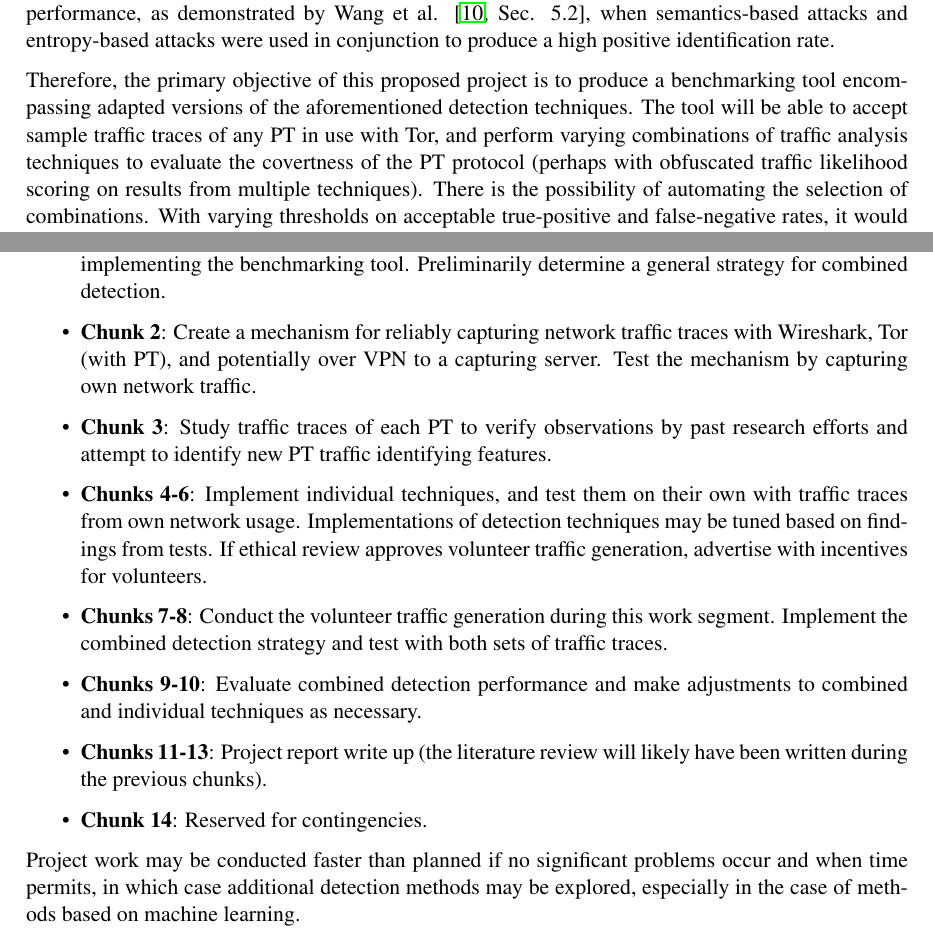
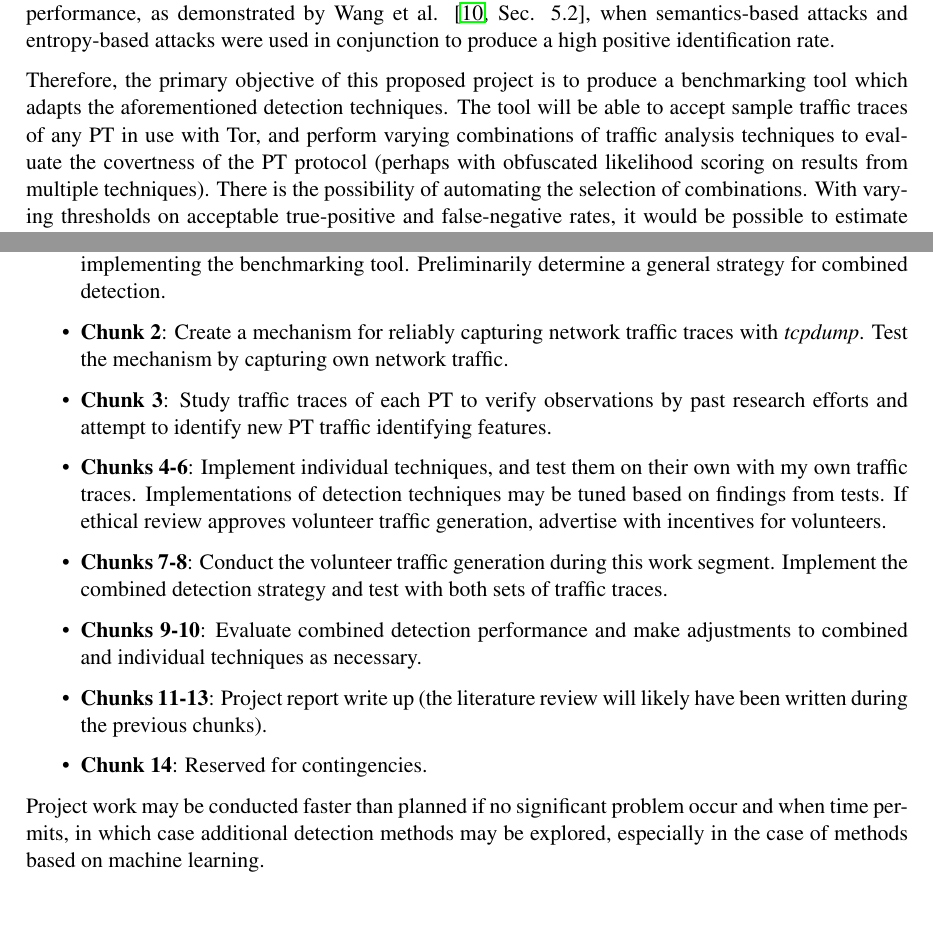
Before and after one commit to chongyangshi/CovertMark, a LaTeX paper (Proposal/ACSProposal.tex): two parts of pages 2 and 3 of 4, joined at a grey line, cut so that both start at the same text, the shorter picture padded with empty space. Compiled offline with pdfLaTeX.

Commit message:
Final fix for proposals.

```diff
--- a/Proposal/ACSProposal.tex
+++ b/Proposal/ACSProposal.tex
@@ -29,7 +29,7 @@ Under current research efforts, three categories of attack techniques are used t
 
 All categories of attacks observe features in traffic traces such as packet metadata and distribution. Each category of techniques have distinct superiorities and weaknesses in terms of computational cost, protocol coverage, and portability. All attacks share the same the goal of achieving a high true-positive rate (identifying obfuscated traffic traces) and a low false-positive rate (not misidentifying non-obfuscated traffic as obfuscated), both of which are desirable to a state censor. Combinations of attacks from different categories can be chosen with deliberate strategies to maximise detection performance, as demonstrated by Wang et al. \cite[Sec. 5.2]{wang2015seeing}, when semantics-based attacks and entropy-based attacks were used in conjunction to produce a high positive identification rate.
 
-Therefore, the primary objective of this proposed project is to produce a benchmarking tool encompassing adapted versions of the aforementioned detection techniques. The tool will be able to accept sample traffic traces of any PT in use with Tor, and perform varying combinations of traffic analysis techniques to evaluate the covertness of the PT protocol (perhaps with obfuscated traffic likelihood scoring on results from multiple techniques). There is the possibility of automating the selection of combinations. With varying thresholds on acceptable true-positive and false-negative rates, it would be possible to estimate whether a PT protocol is of required covertness standards, similar to that performed by StirMark \cite{petitcolas1998attacks} on image-watermarking systems.
+Therefore, the primary objective of this proposed project is to produce a benchmarking tool which adapts the aforementioned detection techniques. The tool will be able to accept sample traffic traces of any PT in use with Tor, and perform varying combinations of traffic analysis techniques to evaluate the covertness of the PT protocol (perhaps with obfuscated likelihood scoring on results from multiple techniques). There is the possibility of automating the selection of combinations. With varying thresholds on acceptable true-positive and false-negative rates, it would be possible to estimate whether a PT protocol is of required covertness standards, similar to that performed by StirMark \cite{petitcolas1998attacks} on image-watermarking systems.
 
 Individual detection techniques covered by past research efforts will be studied during integration into the benchmarking tool. As design and implementation details of PT protocols may have changed during the past few years, traffic traces from PT protocols will be examined again to verify previous observations on their identifying features. Attempts will also be made to find new features.
 
@@ -49,16 +49,16 @@ With these considerations in mind, the proposed work plan for the project is as
 \begin{itemize}
 	\item \textbf{During Michaelmas Term}: Submit a request for departmental ethical review on the proposed volunteer traffic generation process, along with other project documents.
 	\item \textbf{Chunk 1}: Study the reference implementation and select a suitable programming language for implementing the benchmarking tool. Preliminarily determine a general strategy for combined detection.
-	\item \textbf{Chunk 2}: Create a mechanism for reliably capturing network traffic traces with Wireshark, Tor (with PT), and potentially over VPN to a capturing server. Test the mechanism by capturing own network traffic.
+	\item \textbf{Chunk 2}: Create a mechanism for reliably capturing network traffic traces with \emph{tcpdump}. Test the mechanism by capturing own network traffic.
 	\item \textbf{Chunk 3}: Study traffic traces of each PT to verify observations by past research efforts and attempt to identify new PT traffic identifying features.
-	\item \textbf{Chunks 4-6}: Implement individual techniques, and test them on their own with traffic traces from own network usage. Implementations of detection techniques may be tuned based on findings from tests.  If ethical review approves volunteer traffic generation, advertise with incentives for volunteers.
+	\item \textbf{Chunks 4-6}: Implement individual techniques, and test them on their own with my own traffic traces. Implementations of detection techniques may be tuned based on findings from tests.  If ethical review approves volunteer traffic generation, advertise with incentives for volunteers.
 	\item \textbf{Chunks 7-8}: Conduct the volunteer traffic generation during this work segment. Implement the combined detection strategy and test with both sets of traffic traces.
 	\item \textbf{Chunks 9-10}: Evaluate combined detection performance and make adjustments to combined and individual techniques as necessary.
 	\item \textbf{Chunks 11-13}: Project report write up (the literature review will likely have been written during the previous chunks).
 	\item \textbf{Chunk 14}: Reserved for contingencies.
 \end{itemize}
 
-Project work may be conducted faster than planned if no significant problems occur and when time permits, in which case additional detection methods may be explored, especially in the case of methods based on machine learning.
+Project work may be conducted faster than planned if no significant problem occur and when time permits, in which case additional detection methods may be explored, especially in the case of methods based on machine learning.
 
 \bibliographystyle{IEEEtran}
 \footnotesize{\bibliography{proposal}}
```
Also changed, not shown: Proposal/ACSProposal.pdf, Proposal/ConsentFormACS.pdf (added), Proposal/ACSProposal.tex (6 more changed lines).
